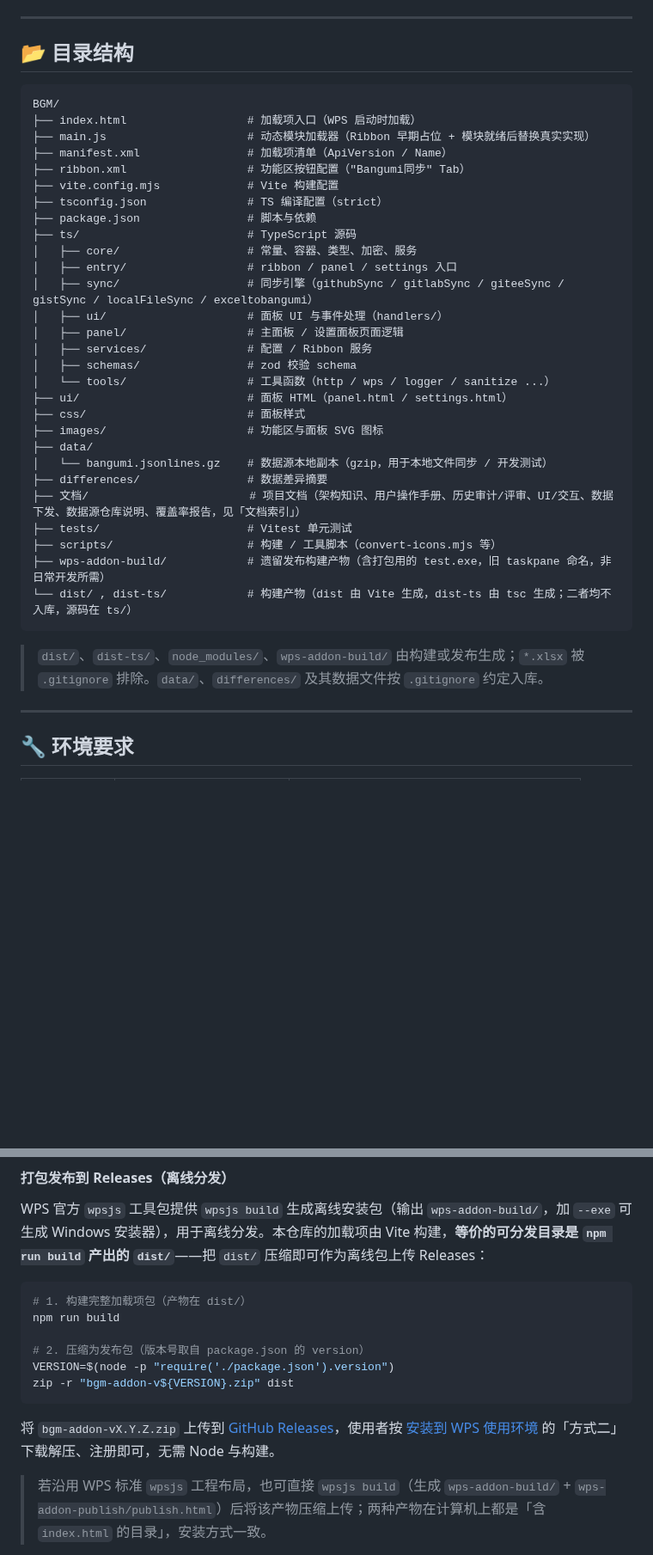
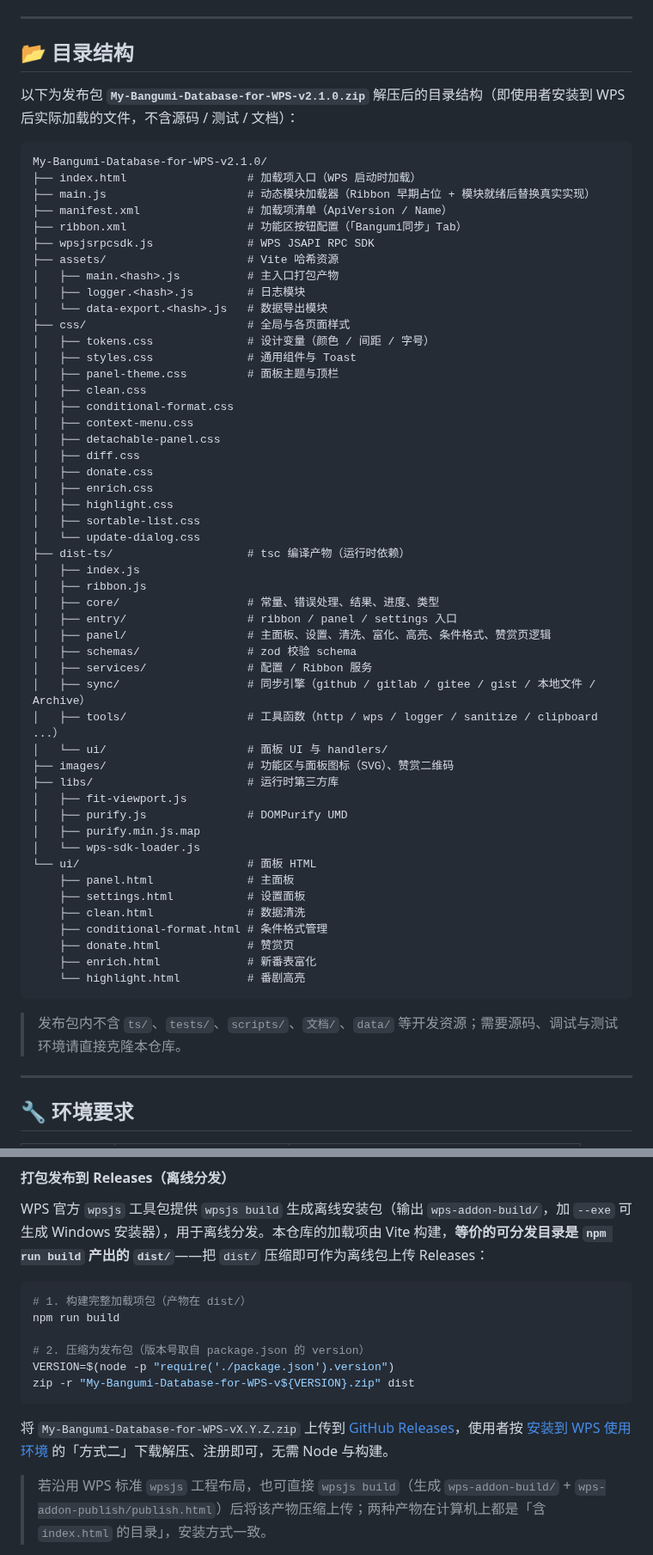
Before and after one commit to awujiana/My-Bangumi-Database-for-WPS, a Markdown page: README.md, 2 parts joined by grey strips. Shown at 86% size. Rendered like a GitHub page; blank space fills up the shorter version.

````diff
--- a/README.md
+++ b/README.md
@@ -93,38 +114,61 @@
 
 ## 📂 目录结构
 
+以下为发布包 **`My-Bangumi-Database-for-WPS-v2.1.0.zip`** 解压后的目录结构（即使用者安装到 WPS 后实际加载的文件，不含源码 / 测试 / 文档）：
+
 ```
-BGM/
+My-Bangumi-Database-for-WPS-v2.1.0/
 ├── index.html                  # 加载项入口（WPS 启动时加载）
 ├── main.js                     # 动态模块加载器（Ribbon 早期占位 + 模块就绪后替换真实实现）
 ├── manifest.xml                # 加载项清单（ApiVersion / Name）
-├── ribbon.xml                  # 功能区按钮配置（"Bangumi同步" Tab）
-├── vite.config.mjs             # Vite 构建配置
-├── tsconfig.json               # TS 编译配置（strict）
-├── package.json                # 脚本与依赖
-├── ts/                         # TypeScript 源码
-│   ├── core/                   # 常量、容器、类型、加密、服务
+├── ribbon.xml                  # 功能区按钮配置（「Bangumi同步」Tab）
+├── wpsjsrpcsdk.js              # WPS JSAPI RPC SDK
+├── assets/                     # Vite 哈希资源
+│   ├── main.<hash>.js          # 主入口打包产物
+│   ├── logger.<hash>.js        # 日志模块
+│   └── data-export.<hash>.js   # 数据导出模块
+├── css/                        # 全局与各页面样式
+│   ├── tokens.css              # 设计变量（颜色 / 间距 / 字号）
+│   ├── styles.css              # 通用组件与 Toast
+│   ├── panel-theme.css         # 面板主题与顶栏
+│   ├── clean.css
+│   ├── conditional-format.css
+│   ├── context-menu.css
+│   ├── detachable-panel.css
+│   ├── diff.css
+│   ├── donate.css
+│   ├── enrich.css
+│   ├── highlight.css
+│   ├── sortable-list.css
+│   └── update-dialog.css
+├── dist-ts/                    # tsc 编译产物（运行时依赖）
+│   ├── index.js
+│   ├── ribbon.js
+│   ├── core/                   # 常量、错误处理、结果、进度、类型
 │   ├── entry/                  # ribbon / panel / settings 入口
-│   ├── sync/                   # 同步引擎（githubSync / gitlabSync / giteeSync / gistSync / localFileSync / exceltobangumi）
-│   ├── ui/                     # 面板 UI 与事件处理（handlers/）
-│   ├── panel/                  # 主面板 / 设置面板页面逻辑
+│   ├── panel/                  # 主面板、设置、清洗、富化、高亮、条件格式、赞赏页逻辑
+│   ├── schemas/                # zod 校验 schema
 │   ├── services/               # 配置 / Ribbon 服务
-│   ├── schemas/                # zod 校验 schema
-│   └── tools/                  # 工具函数（http / wps / logger / sanitize ...）
-├── ui/                         # 面板 HTML（panel.html / settings.html）
-├── css/                        # 面板样式
-├── images/                     # 功能区与面板 SVG 图标
-├── data/
-│   └── bangumi.jsonlines.gz    # 数据源本地副本（gzip，用于本地文件同步 / 开发测试）
-├── differences/                # 数据差异摘要
-├── 文档/                        # 项目文档（架构知识、用户操作手册、历史审计/评审、UI/交互、数据下发、数据源仓库说明、覆盖率报告，见「文档索引」）
-├── tests/                      # Vitest 单元测试
-├── scripts/                    # 构建 / 工具脚本（convert-icons.mjs 等）
-├── wps-addon-build/            # 遗留发布构建产物（含打包用的 test.exe，旧 taskpane 命名，非日常开发所需）
-└── dist/ , dist-ts/            # 构建产物（dist 由 Vite 生成，dist-ts 由 tsc 生成；二者均不入库，源码在 ts/）
+│   ├── sync/                   # 同步引擎（github / gitlab / gitee / gist / 本地文件 / Archive）
+│   ├── tools/                  # 工具函数（http / wps / logger / sanitize / clipboard ...）
+│   └── ui/                     # 面板 UI 与 handlers/
+├── images/                     # 功能区与面板图标（SVG）、赞赏二维码
+├── libs/                       # 运行时第三方库
+│   ├── fit-viewport.js
+│   ├── purify.js               # DOMPurify UMD
+│   ├── purify.min.js.map
+│   └── wps-sdk-loader.js
+└── ui/                         # 面板 HTML
+    ├── panel.html              # 主面板
+    ├── settings.html           # 设置面板
+    ├── clean.html              # 数据清洗
+    ├── conditional-format.html # 条件格式管理
+    ├── donate.html             # 赞赏页
+    ├── enrich.html             # 新番表富化
+    └── highlight.html          # 番剧高亮
 ```
 
-> `dist/`、`dist-ts/`、`node_modules/`、`wps-addon-build/` 由构建或发布生成；`*.xlsx` 被 `.gitignore` 排除。`data/`、`differences/` 及其数据文件按 `.gitignore` 约定入库。
+> 发布包内不含 `ts/`、`tests/`、`scripts/`、`文档/`、`data/` 等开发资源；需要源码、调试与测试环境请直接克隆本仓库。
 
 ---
 
@@ -260,10 +304,10 @@ npm run build
 
 # 2. 压缩为发布包（版本号取自 package.json 的 version）
 VERSION=$(node -p "require('./package.json').version")
-zip -r "bgm-addon-v${VERSION}.zip" dist
+zip -r "My-Bangumi-Database-for-WPS-v${VERSION}.zip" dist
 ```
 
-将 `bgm-addon-vX.Y.Z.zip` 上传到 [GitHub Releases](https://github.com/awujiana/My-Bangumi-Database-for-WPS/releases)，使用者按 [安装到 WPS 使用环境](#sec-5b) 的「方式二」下载解压、注册即可，无需 Node 与构建。
+将 `My-Bangumi-Database-for-WPS-vX.Y.Z.zip` 上传到 [GitHub Releases](https://github.com/awujiana/My-Bangumi-Database-for-WPS/releases)，使用者按 [安装到 WPS 使用环境](#sec-5b) 的「方式二」下载解压、注册即可，无需 Node 与构建。
 
 > 若沿用 WPS 标准 `wpsjs` 工程布局，也可直接 `wpsjs build`（生成 `wps-addon-build/` + `wps-addon-publish/publish.html`）后将该产物压缩上传；两种产物在计算机上都是「含 `index.html` 的目录」，安装方式一致。
 
````
Also changed, not shown: other parts of README.md (+30 -6 lines), CONTRIBUTING.md (added, +294 -0 lines), images/screenshot-clean.png (added), images/screenshot-donate-contact.png (added), images/screenshot-panel.png (added).
